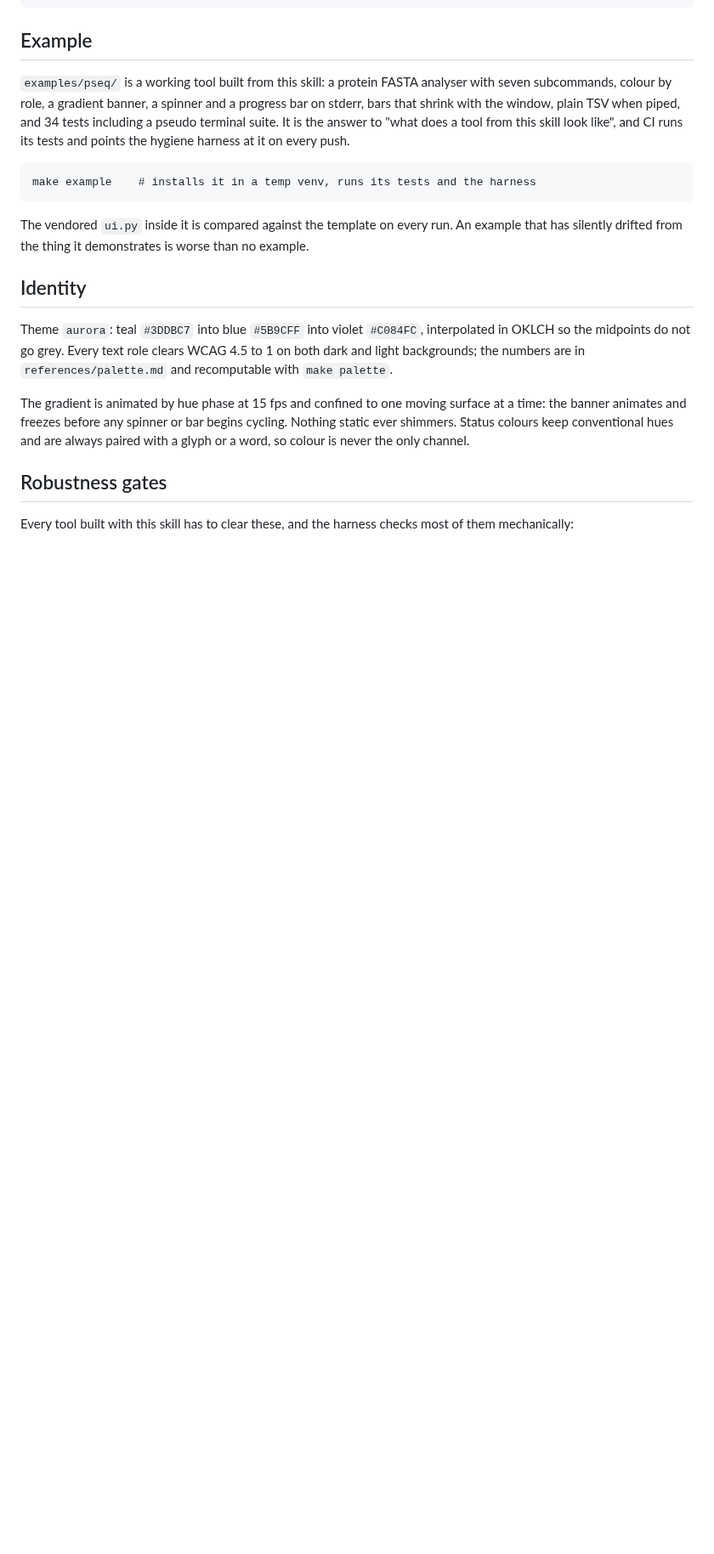
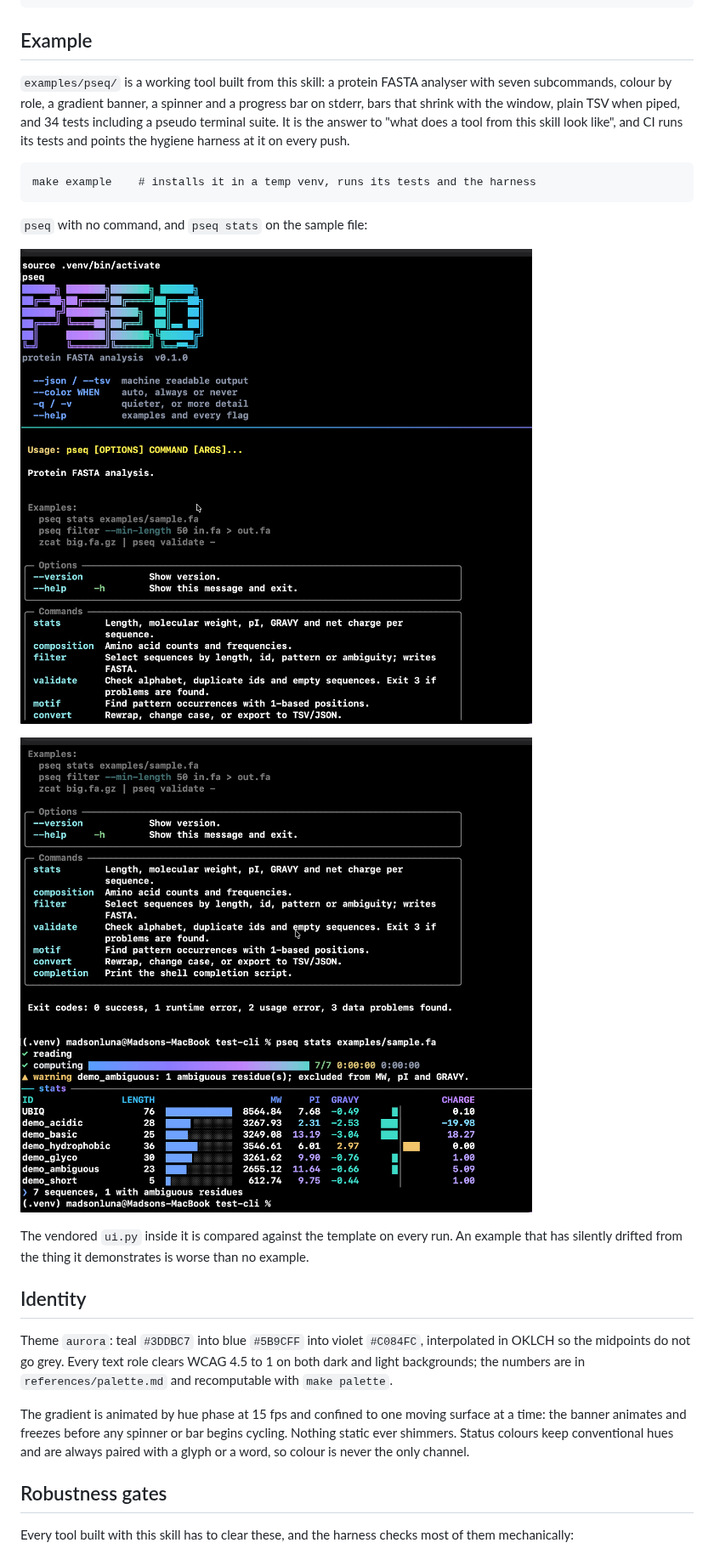
Before and after one commit to madsondeluna/skill-cli-devops-and-ui, a Markdown page: README.md, the part around the change. Shown at 85% size. Drawn GitHub-style; pictures changed too: docs/pseq-banner.png (added), docs/pseq-stats.png (added); blank space fills up the shorter version.

````diff
--- a/README.md
+++ b/README.md
@@ -107,6 +107,12 @@ the hygiene harness at it on every push.
 make example    # installs it in a temp venv, runs its tests and the harness
 ```
 
+`pseq` with no command, and `pseq stats` on the sample file:
+
+![The pseq banner and command list](docs/pseq-banner.png)
+
+![The stats table, with the spinner, the progress bar and the bars](docs/pseq-stats.png)
+
 The vendored `ui.py` inside it is compared against the template on every run.
 An example that has silently drifted from the thing it demonstrates is worse
 than no example.
````
Also changed, not shown: examples/pseq/README.md (+4 -0 lines), 1 other file.
